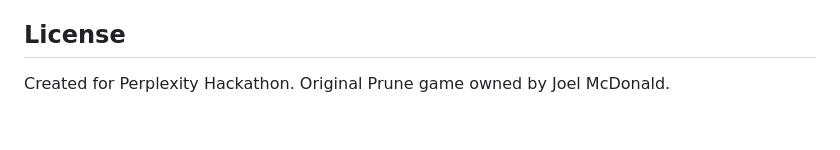
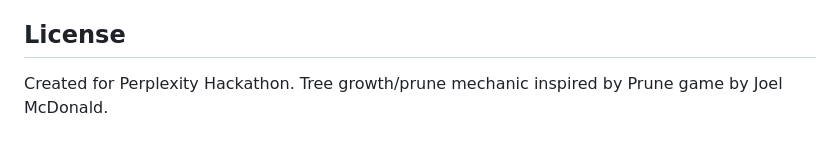
Before and after one commit to snowcodeer/perplexitree, a Markdown page: README.md, the part around the change. Drawn GitHub-style.

Commit message:
Update license section

```diff
--- a/README.md
+++ b/README.md
@@ -102,4 +102,4 @@ PERPLEXITY_API_KEY=your_perplexity_api_key_here
 
 ## License
 
-Created for Perplexity Hackathon. Original Prune game owned by Joel McDonald.
+Created for Perplexity Hackathon. Tree growth/prune mechanic inspired by Prune game by Joel McDonald.
```
